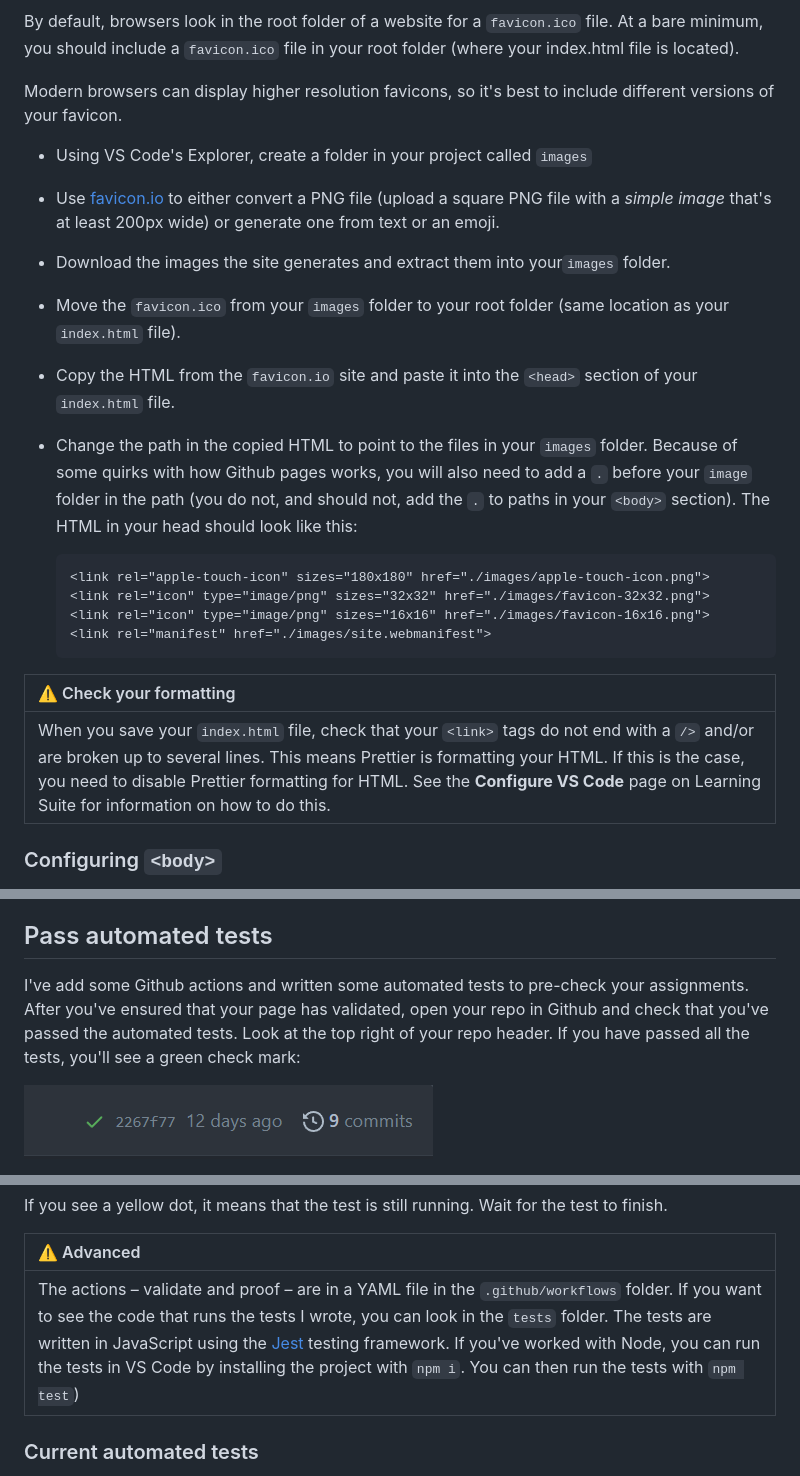
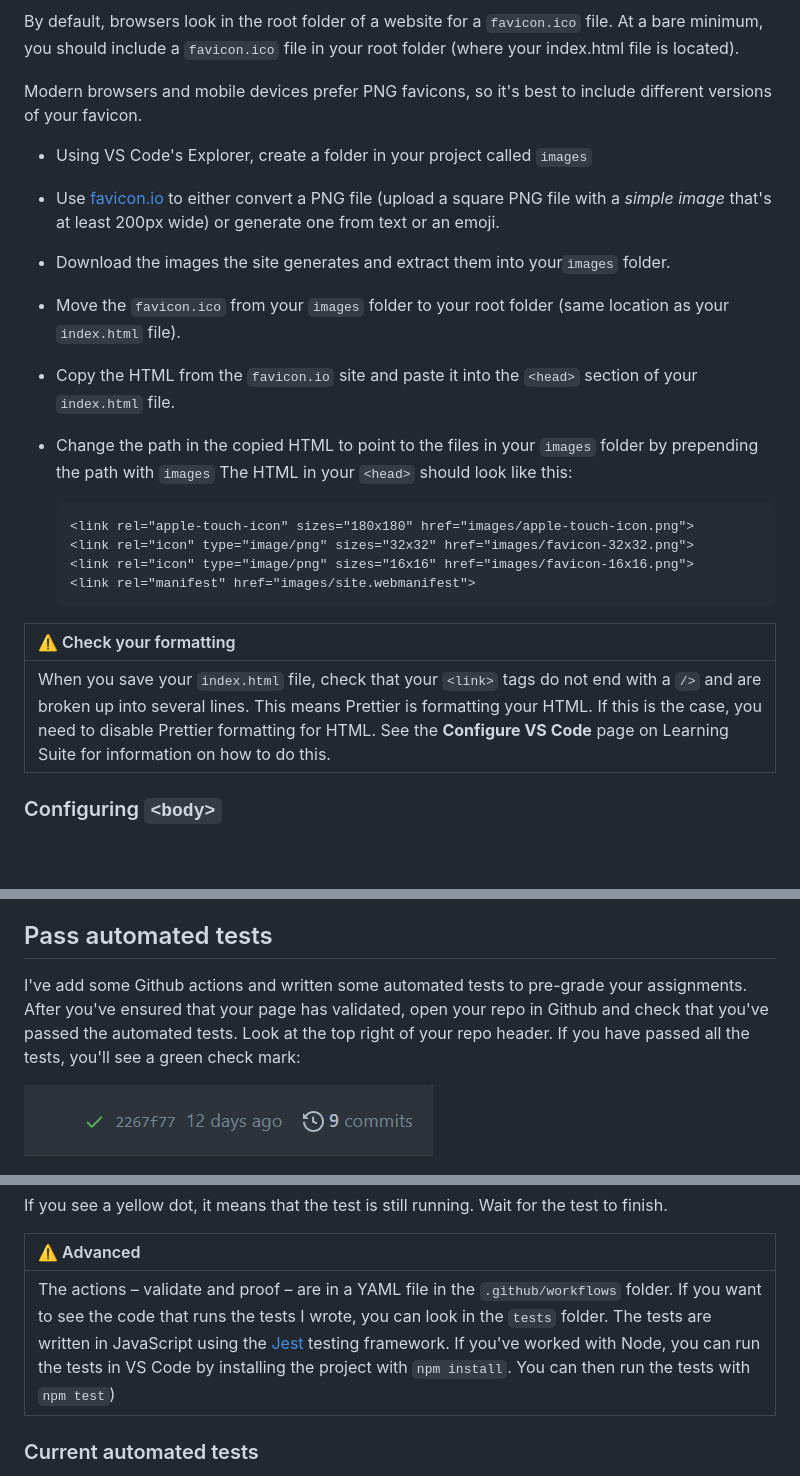
Before and after one commit to miclajara23/first-web-page-free-churro, a Markdown page: README.md, 3 parts joined by grey strips. Rendered like a GitHub page; blank space fills up the shorter version.

````diff
--- a/README.md
+++ b/README.md
@@ -83,25 +83,25 @@ A favicon is a small icon that appears in a browser's address bar, on a browser
 
 By default, browsers look in the root folder of a website for a `favicon.ico` file. At a bare minimum, you should include a `favicon.ico` file in your root folder (where your index.html file is located).
 
-Modern browsers can display higher resolution favicons, so it's best to include different versions of your favicon.
+Modern browsers and mobile devices prefer PNG favicons, so it's best to include different versions of your favicon.
 
 - Using VS Code's Explorer, create a folder in your project called `images`
 - Use [favicon.io](https://favicon.io/) to either convert a PNG file (upload a square PNG file with a _simple image_ that's at least 200px wide) or generate one from text or an emoji.
 - Download the images the site generates and extract them into your`images` folder.
 - Move the `favicon.ico` from your `images` folder to your root folder (same location as your `index.html` file).
 - Copy the HTML from the `favicon.io` site and paste it into the `<head>` section of your `index.html` file.
-- Change the path in the copied HTML to point to the files in your `images` folder. Because of some quirks with how Github pages works, you will also need to add a `.` before your `image` folder in the path (you do not, and should not, add the `.` to paths in your `<body>` section). The HTML in your head should look like this:
+- Change the path in the copied HTML to point to the files in your `images` folder by prepending the path with `images` The HTML in your `<head>` should look like this:
 
   ```html
-  <link rel="apple-touch-icon" sizes="180x180" href="./images/apple-touch-icon.png">
-  <link rel="icon" type="image/png" sizes="32x32" href="./images/favicon-32x32.png">
-  <link rel="icon" type="image/png" sizes="16x16" href="./images/favicon-16x16.png">
-  <link rel="manifest" href="./images/site.webmanifest">
+  <link rel="apple-touch-icon" sizes="180x180" href="images/apple-touch-icon.png">
+  <link rel="icon" type="image/png" sizes="32x32" href="images/favicon-32x32.png">
+  <link rel="icon" type="image/png" sizes="16x16" href="images/favicon-16x16.png">
+  <link rel="manifest" href="images/site.webmanifest">
   ```
 
 | ⚠️ Check your formatting  |
 | :-------------------------------------------------------------------------------------------------------------------------------------------------------------------------------------- |
-| When you save your `index.html` file, check that your `<link>` tags do not end with a `/>` and/or are broken up to several lines. This means Prettier is formatting your HTML. If this is the case, you need to disable Prettier formatting for HTML. See the **Configure VS Code** page on Learning Suite for information on how to do this. |
+| When you save your `index.html` file, check that your `<link>` tags do not end with a `/>` and are broken up into several lines. This means Prettier is formatting your HTML. If this is the case, you need to disable Prettier formatting for HTML. See the **Configure VS Code** page on Learning Suite for information on how to do this. |
 
 ### Configuring `<body>`
 
@@ -179,7 +179,7 @@ If you have any errors, fix them in VSCode, commit and sync, and then re-validat
 
 ## Pass automated tests
 
-I've add some Github actions and written some automated tests to pre-check your assignments.  After you've ensured that your page has validated, open your repo in Github and check that you've passed the automated tests. Look at the top right of your repo header. If you have passed all the tests, you'll see a green check mark:
+I've add some Github actions and written some automated tests to pre-grade your assignments.  After you've ensured that your page has validated, open your repo in Github and check that you've passed the automated tests. Look at the top right of your repo header. If you have passed all the tests, you'll see a green check mark:
 
 ![passed tests](readme-assets/pass.png)
 
@@ -191,7 +191,7 @@ If you see a yellow dot, it means that the test is still running. Wait for the t
 
 | ⚠️ Advanced |
 |:-----|
-|The actions – validate and proof – are in a YAML file in the `.github/workflows` folder. If you want to see the code that runs the tests I wrote, you can look in the `tests` folder. The tests are written in JavaScript using the [Jest](https://jestjs.io/) testing framework. If you've worked with Node, you can run the tests in VS Code by installing the project with `npm i`. You can then run the tests with `npm test`)|
+|The actions – validate and proof – are in a YAML file in the `.github/workflows` folder. If you want to see the code that runs the tests I wrote, you can look in the `tests` folder. The tests are written in JavaScript using the [Jest](https://jestjs.io/) testing framework. If you've worked with Node, you can run the tests in VS Code by installing the project with `npm install`. You can then run the tests with `npm test`)|
 
 ### Current automated tests
 
````
